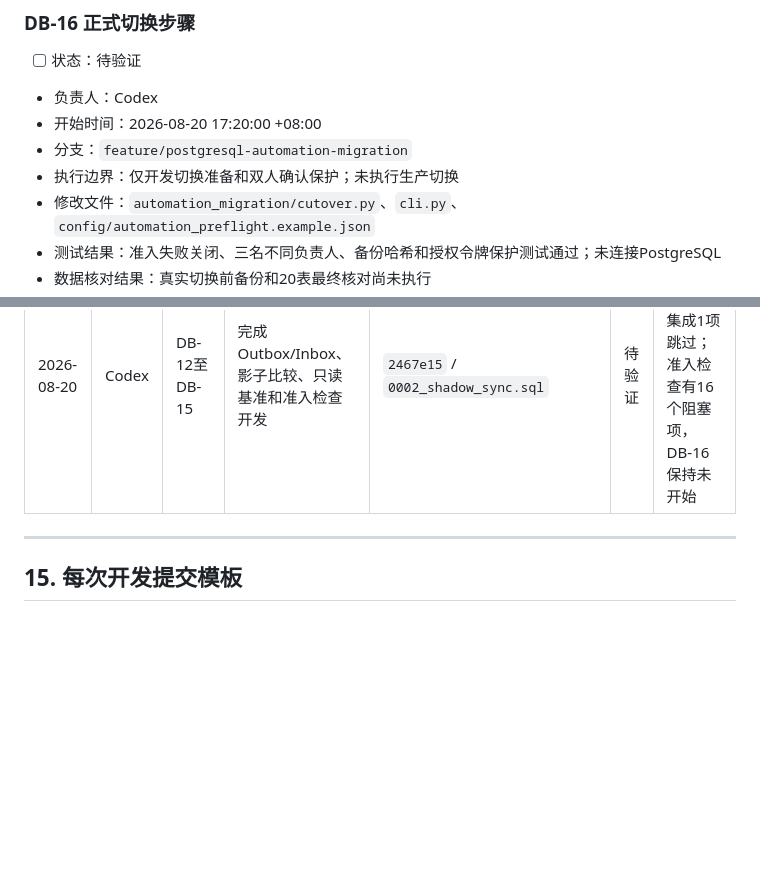
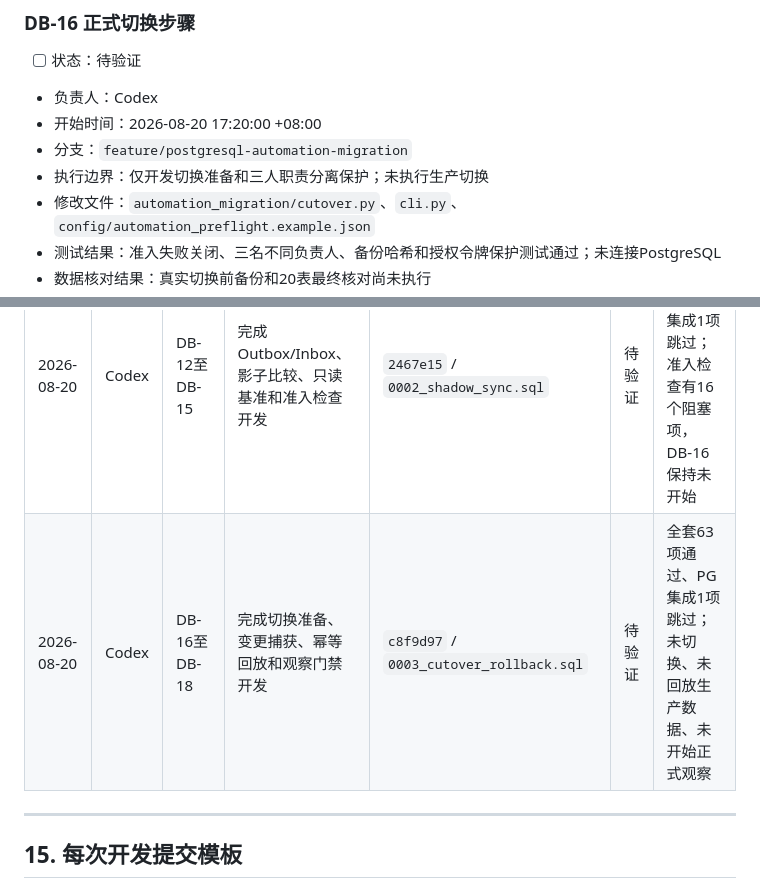
Before and after one commit to ivonmaryann-cmyk/nanya-marketing-os, a Markdown page: docs/migrations/SQLite到PostgreSQL及文件存储全量迁移计划.md, 2 parts joined by grey strips. Rendered like a GitHub page; blank space fills up the shorter version.

```diff
--- a/docs/migrations/SQLite到PostgreSQL及文件存储全量迁移计划.md
+++ b/docs/migrations/SQLite到PostgreSQL及文件存储全量迁移计划.md
@@ -764,7 +764,7 @@ fangzheng_web_app/database/
 - 负责人：Codex
 - 开始时间：2026-08-20 17:20:00 +08:00
 - 分支：`feature/postgresql-automation-migration`
-- 执行边界：仅开发切换准备和双人确认保护；未执行生产切换
+- 执行边界：仅开发切换准备和三人职责分离保护；未执行生产切换
 - 修改文件：`automation_migration/cutover.py`、`cli.py`、`config/automation_preflight.example.json`
 - 测试结果：准入失败关闭、三名不同负责人、备份哈希和授权令牌保护测试通过；未连接PostgreSQL
 - 数据核对结果：真实切换前备份和20表最终核对尚未执行
@@ -1230,6 +1233,7 @@ order-entry/{case_id}/exports/{export_id}.xlsx
 | 2026-08-20 | Codex | M0 | 完成全量迁移评估并创建执行计划 | 文档v1.0 | 已完成 | 尚未修改代码和数据库 |
 | 2026-08-20 | Codex | DB-01至DB-11、FS-01 | 完成第一阶段开发准备、SQLite审计和迁移验证工具 | `a842e12` / `0001_automation_schema.sql` | 待验证 | 定向40项通过、PG集成1项跳过；未切换读写、未迁移附件、未修改SQLite |
 | 2026-08-20 | Codex | DB-12至DB-15 | 完成Outbox/Inbox、影子比较、只读基准和准入检查开发 | `2467e15` / `0002_shadow_sync.sql` | 待验证 | 全套56项通过、PG集成1项跳过；准入检查有16个阻塞项，DB-16保持未开始 |
+| 2026-08-20 | Codex | DB-16至DB-18 | 完成切换准备、变更捕获、幂等回放和观察门禁开发 | `c8f9d97` / `0003_cutover_rollback.sql` | 待验证 | 全套63项通过、PG集成1项跳过；未切换、未回放生产数据、未开始正式观察 |
 
 ---
 
```
Also changed, not shown: other parts of docs/migrations/SQLite到PostgreSQL及文件存储全量迁移计划.md (+6 -3 lines).
